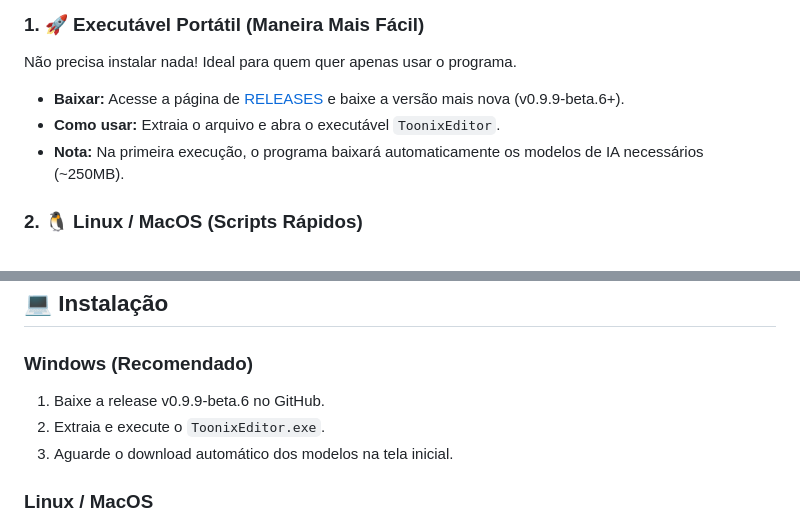
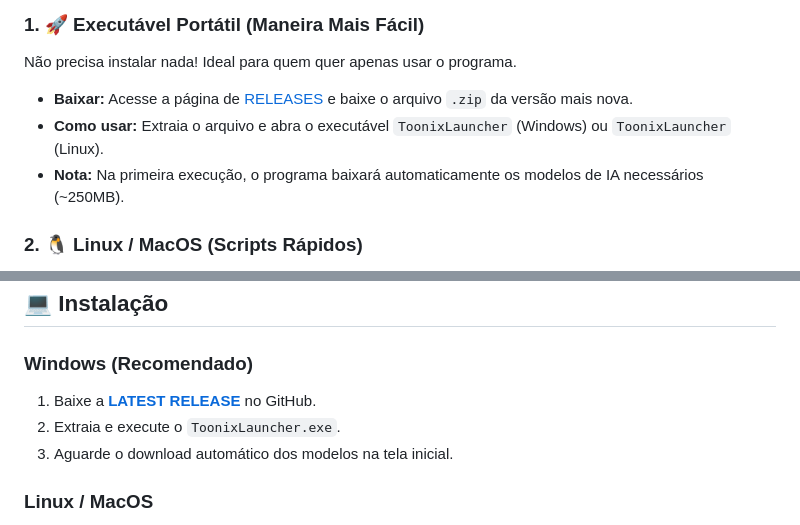
Before and after one commit to Noixfrio/WebtoonCleanerUltimate, a Markdown page: README.md, 2 parts joined by grey strips. GitHub-like rendering.

Commit message:
docs: add dynamic release badge and update download links in README

```diff
--- a/README.md
+++ b/README.md
@@ -16,8 +18,8 @@ Existem três maneiras de usar o editor, escolha a que for melhor para você:
 
 ### 1. 🚀 Executável Portátil (Maneira Mais Fácil)
 Não precisa instalar nada! Ideal para quem quer apenas usar o programa.
-*   **Baixar:** Acesse a página de [RELEASES](https://github.com/Noixfrio/WebtoonCleanerUltimate/releases) e baixe a versão mais nova (v0.9.9-beta.6+).
-*   **Como usar:** Extraia o arquivo e abra o executável `ToonixEditor`.
+*   **Baixar:** Acesse a página de [RELEASES](https://github.com/Noixfrio/WebtoonCleanerUltimate/releases/latest) e baixe o arquivo `.zip` da versão mais nova.
+*   **Como usar:** Extraia o arquivo e abra o executável `ToonixLauncher` (Windows) ou `ToonixLauncher` (Linux).
 *   **Nota:** Na primeira execução, o programa baixará automaticamente os modelos de IA necessários (~250MB).
 
 ### 2. 🐧 Linux / MacOS (Scripts Rápidos)
@@ -42,8 +44,8 @@ Este projeto foi refatorado para ser leve e eficiente.
 ## 💻 Instalação
 
 ### Windows (Recomendado)
-1. Baixe a release v0.9.9-beta.6 no GitHub.
-2. Extraia e execute o `ToonixEditor.exe`.
+1. Baixe a **[LATEST RELEASE](https://github.com/Noixfrio/WebtoonCleanerUltimate/releases/latest)** no GitHub.
+2. Extraia e execute o `ToonixLauncher.exe`.
 3. Aguarde o download automático dos modelos na tela inicial.
 
 ### Linux / MacOS
```
Also changed, not shown: other parts of README.md (+2 -0 lines).
